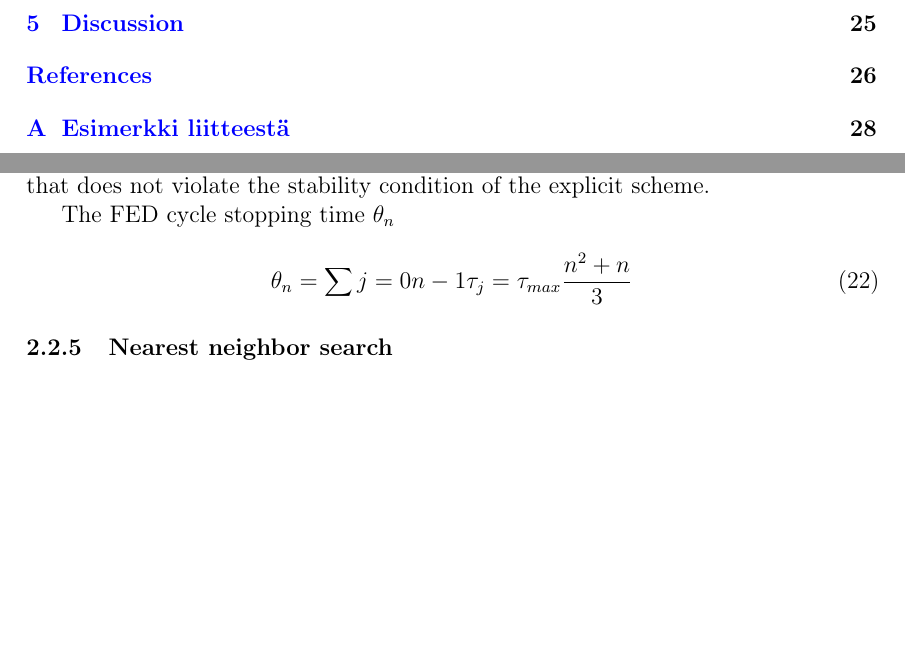
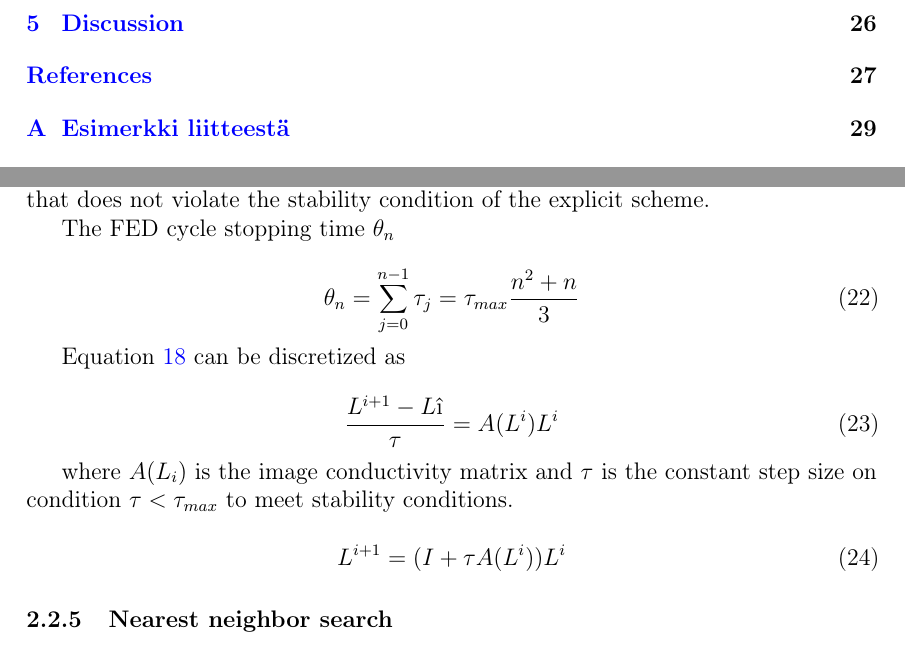
Before and after one commit to sulmanen/hash-thesis, a LaTeX thesis (hash.tex): two parts of pages 7 and 21 of 37 before the commit and two parts of pages 7 and 21 of 38 after it, joined at a grey line, cut so that both start at the same text, the shorter picture padded with empty space. Compiled offline with pdfLaTeX; a LaTeX package or settings file that is missing is left out.

Commit message:
fed cycle discretization function

```diff
--- a/hash.tex
+++ b/hash.tex
@@ -823,8 +823,23 @@
 The FED cycle stopping time $\theta_n$
 
 \begin{equation}
-\theta_n = \sum{j=0}{n-1}\tau_j=\tau_{max}\frac{n^2+n}{3}
+\theta_n = \sum_{j=0}^{n-1}\tau_j=\tau_{max}\frac{n^2+n}{3}
 \end{equation}
+
+Equation \ref{nonlineareq} can be discretized as
+
+\begin{equation}
+  \label{discretenonlineareq}
+\frac{L^{i+1}-Lî}{\tau}=A(L^i)L^i
+\end{equation}
+
+where $A(L_i)$ is the image conductivity matrix and $\tau$ is the constant step size on condition $\tau < \tau_{max}$ to meet stability conditions.
+
+\begin{equation}
+  \label{fednextevolution}
+  L^{i+1}=(I + \tau A(L^i))L^i
+\end{equation}
+
 
 
 \subsubsection{Nearest neighbor search}
```
